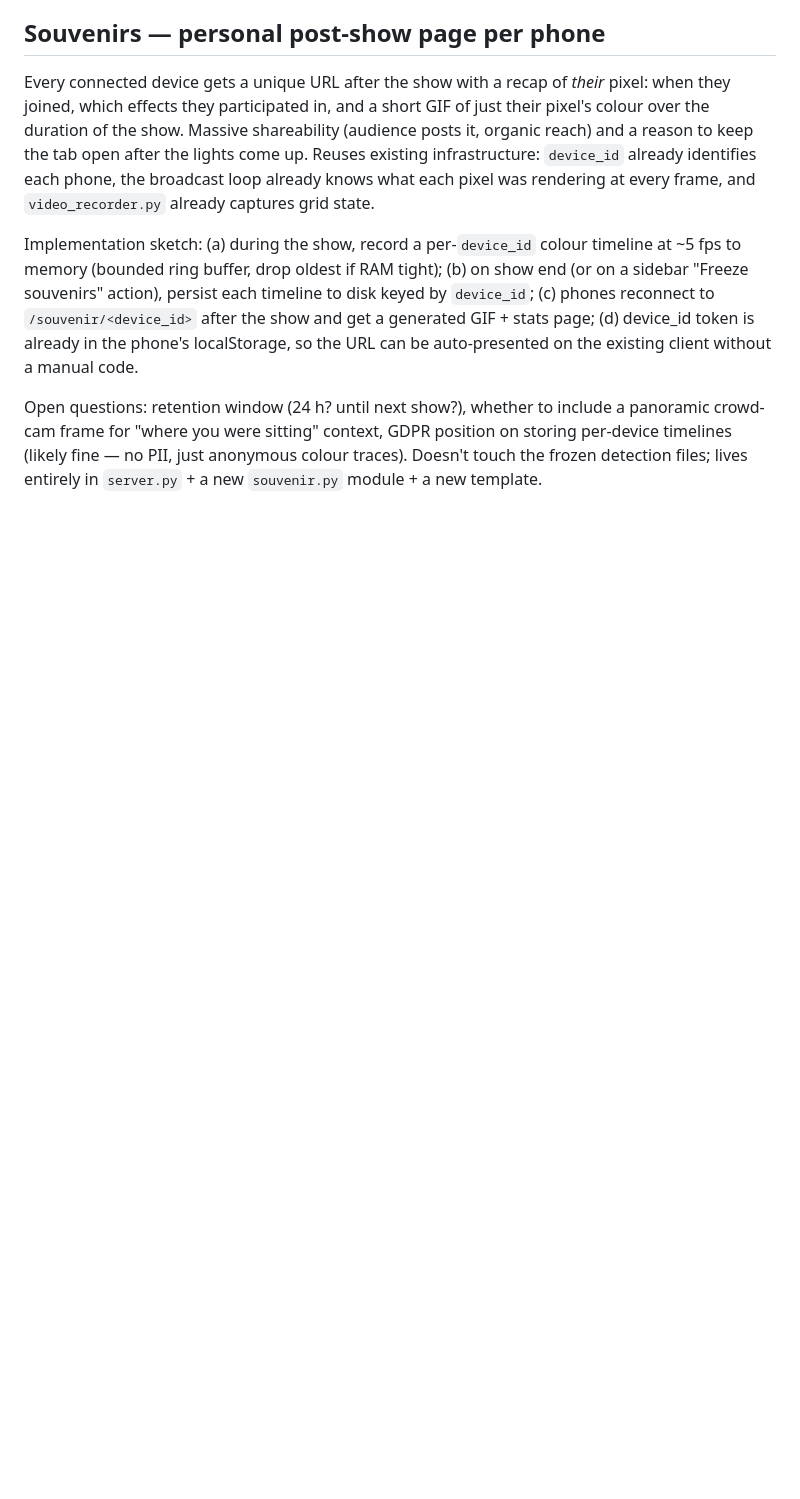
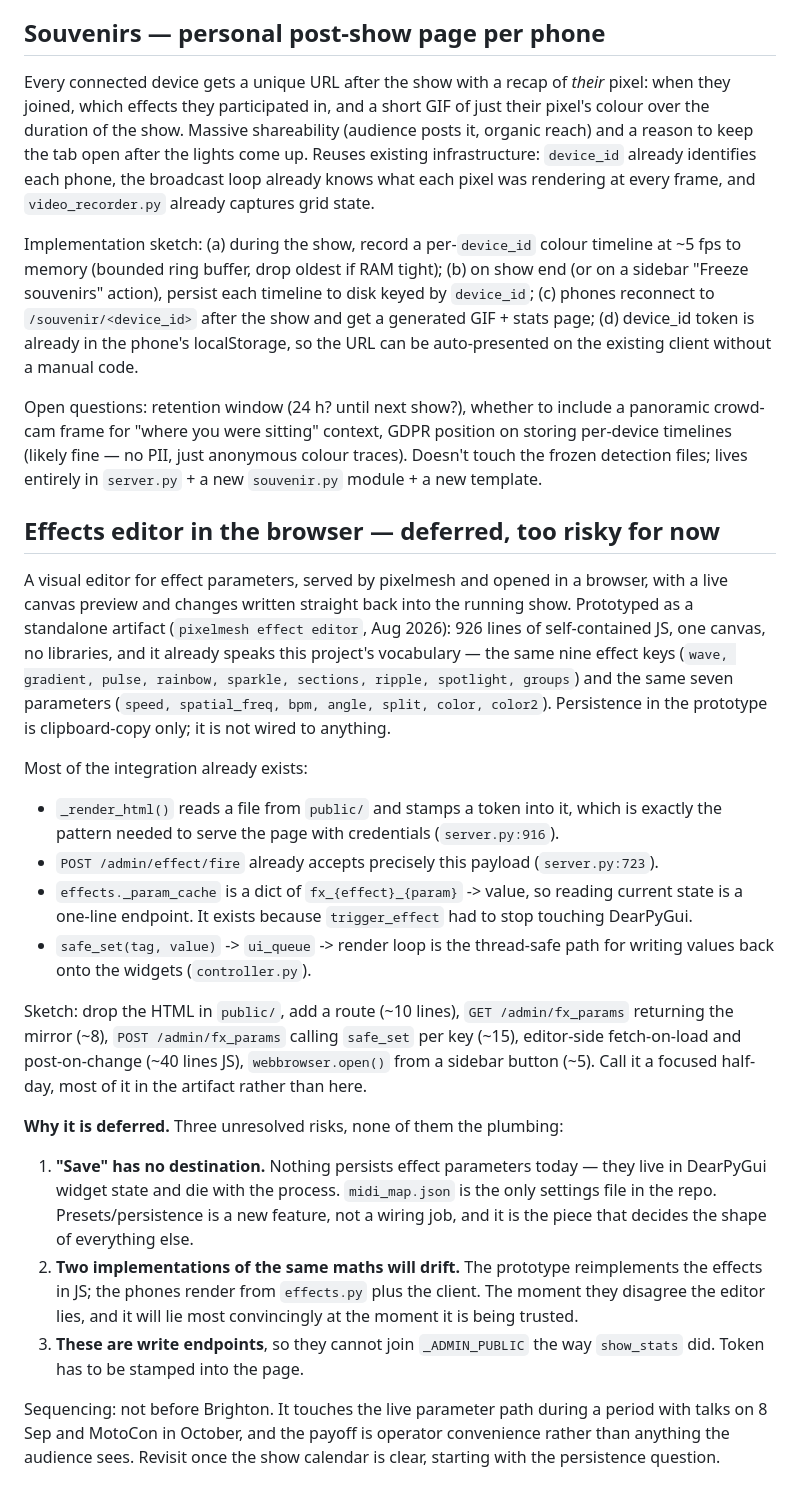
Before and after one commit to webmull/pixelmesh, a Markdown page: ROADMAP.md, the part around the change. GitHub-like rendering; blank space fills up the shorter version.

Commit message:
Roadmap: effects editor, deferred
Records the browser-based effect editor as planned-but-not-now, with the
prototype's actual shape, what already exists to support it, and the three
risks that make it the wrong thing to start before Brighton: no persistence
destination today, a second implementation of the effect maths that will
drift from the real one, and write endpoints that cannot be made public the
way show_stats was.

```diff
--- a/ROADMAP.md
+++ b/ROADMAP.md
@@ -133,3 +133,44 @@ Open questions: retention window (24 h? until next show?), whether to include a
 crowd-cam frame for "where you were sitting" context, GDPR position on storing per-device
 timelines (likely fine — no PII, just anonymous colour traces). Doesn't touch the frozen
 detection files; lives entirely in `server.py` + a new `souvenir.py` module + a new template.
+
+## Effects editor in the browser — deferred, too risky for now
+
+A visual editor for effect parameters, served by pixelmesh and opened in a browser, with a
+live canvas preview and changes written straight back into the running show. Prototyped as a
+standalone artifact (`pixelmesh effect editor`, Aug 2026): 926 lines of self-contained JS, one
+canvas, no libraries, and it already speaks this project's vocabulary — the same nine effect
+keys (`wave, gradient, pulse, rainbow, sparkle, sections, ripple, spotlight, groups`) and the
+same seven parameters (`speed, spatial_freq, bpm, angle, split, color, color2`). Persistence in
+the prototype is clipboard-copy only; it is not wired to anything.
+
+Most of the integration already exists:
+
+- `_render_html()` reads a file from `public/` and stamps a token into it, which is exactly the
+  pattern needed to serve the page with credentials (`server.py:916`).
+- `POST /admin/effect/fire` already accepts precisely this payload (`server.py:723`).
+- `effects._param_cache` is a dict of `fx_{effect}_{param}` -> value, so reading current state
+  is a one-line endpoint. It exists because `trigger_effect` had to stop touching DearPyGui.
+- `safe_set(tag, value)` -> `ui_queue` -> render loop is the thread-safe path for writing values
+  back onto the widgets (`controller.py`).
+
+Sketch: drop the HTML in `public/`, add a route (~10 lines), `GET /admin/fx_params` returning the
+mirror (~8), `POST /admin/fx_params` calling `safe_set` per key (~15), editor-side fetch-on-load
+and post-on-change (~40 lines JS), `webbrowser.open()` from a sidebar button (~5). Call it a
+focused half-day, most of it in the artifact rather than here.
+
+**Why it is deferred.** Three unresolved risks, none of them the plumbing:
+
+1. **"Save" has no destination.** Nothing persists effect parameters today — they live in
+   DearPyGui widget state and die with the process. `midi_map.json` is the only settings file in
+   the repo. Presets/persistence is a new feature, not a wiring job, and it is the piece that
+   decides the shape of everything else.
+2. **Two implementations of the same maths will drift.** The prototype reimplements the effects
+   in JS; the phones render from `effects.py` plus the client. The moment they disagree the
+   editor lies, and it will lie most convincingly at the moment it is being trusted.
+3. **These are write endpoints**, so they cannot join `_ADMIN_PUBLIC` the way `show_stats` did.
+   Token has to be stamped into the page.
+
+Sequencing: not before Brighton. It touches the live parameter path during a period with talks
+on 8 Sep and MotoCon in October, and the payoff is operator convenience rather than anything the
+audience sees. Revisit once the show calendar is clear, starting with the persistence question.
```
